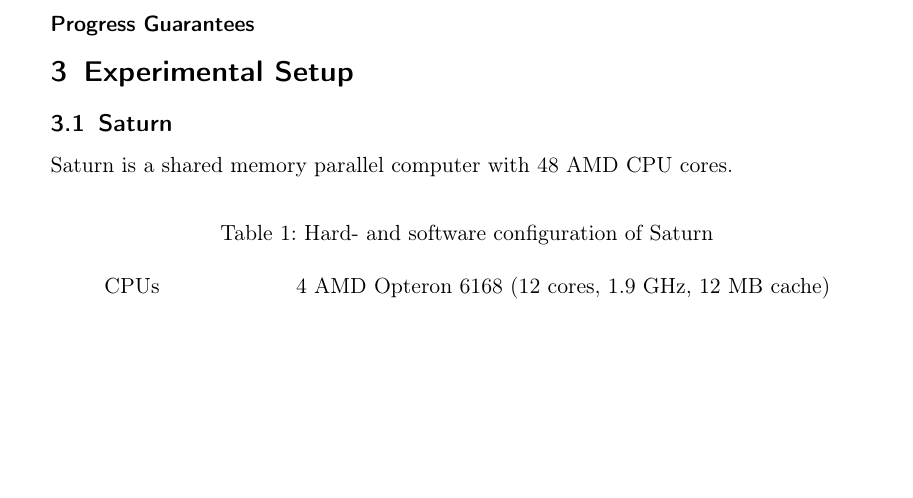
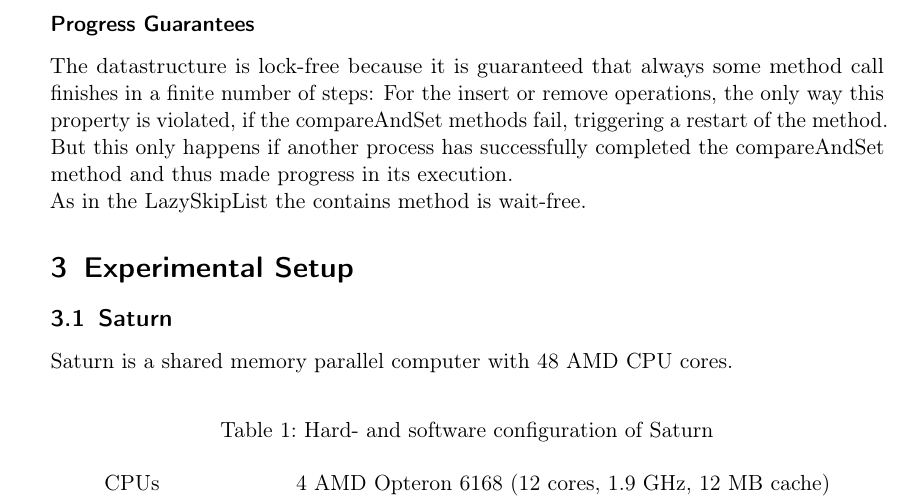
Before and after one commit to emmanuel099/mpp17, a LaTeX document (doc/template.tex, which reads doc/main.tex): part of page 6 of 11, cut so that both start at the same text, the shorter picture padded with empty space. Compiled offline with pdfLaTeX.

Commit message:
report: added LockFreeSkipList progress guarantees

```diff
--- a/doc/main.tex
+++ b/doc/main.tex
@@ -95,7 +95,8 @@ class AtomicMarkableReference
 \noindent As in the LazySkipList the linearization point for removing a list element is the moment when the marked flag is set to \texttt{true}. The linearization point for the insert operation is defined in the LockFreeSkipList as the moment the node is linked in at the bottom level.
 
 \subsubsection*{Progress Guarantees}
-
+The datastructure is lock-free because it is guaranteed that always some method call finishes in a finite number of steps: For the insert or remove operations, the only way this property is violated, if the compareAndSet methods fail, triggering a restart of the method. But this only happens if another process has successfully completed the compareAndSet method and thus made progress in its execution.\\
+As in the LazySkipList the contains method is wait-free.
 
 %----------------------------------------------------------------------
 \section{Experimental Setup}
```
